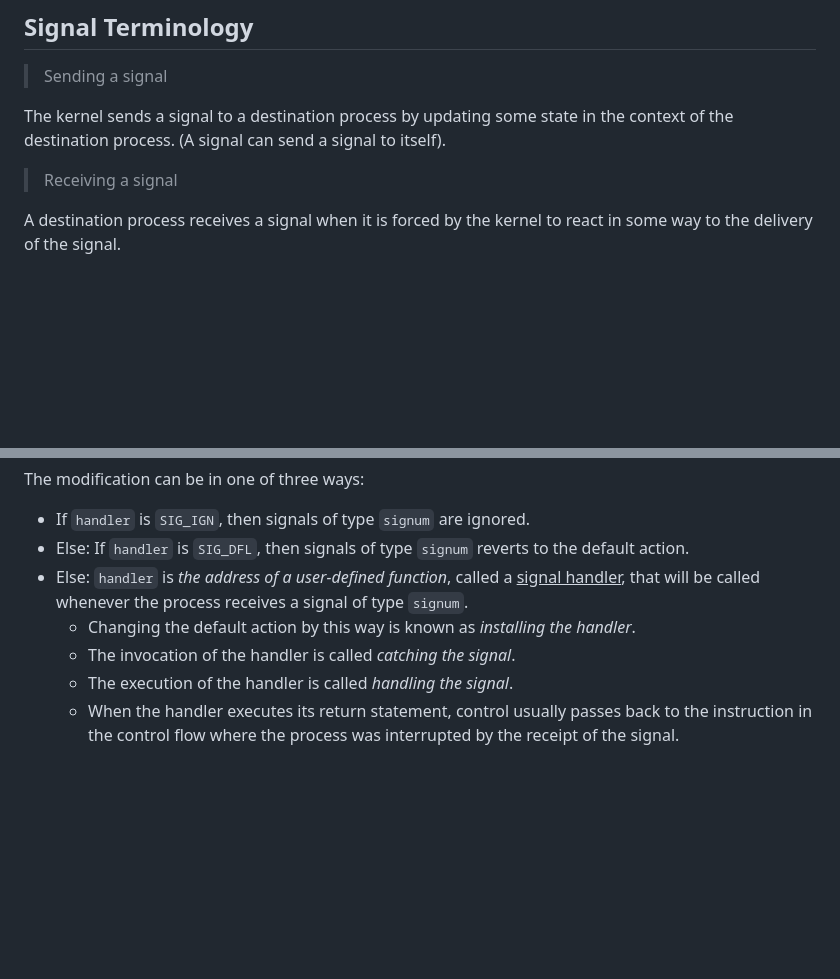
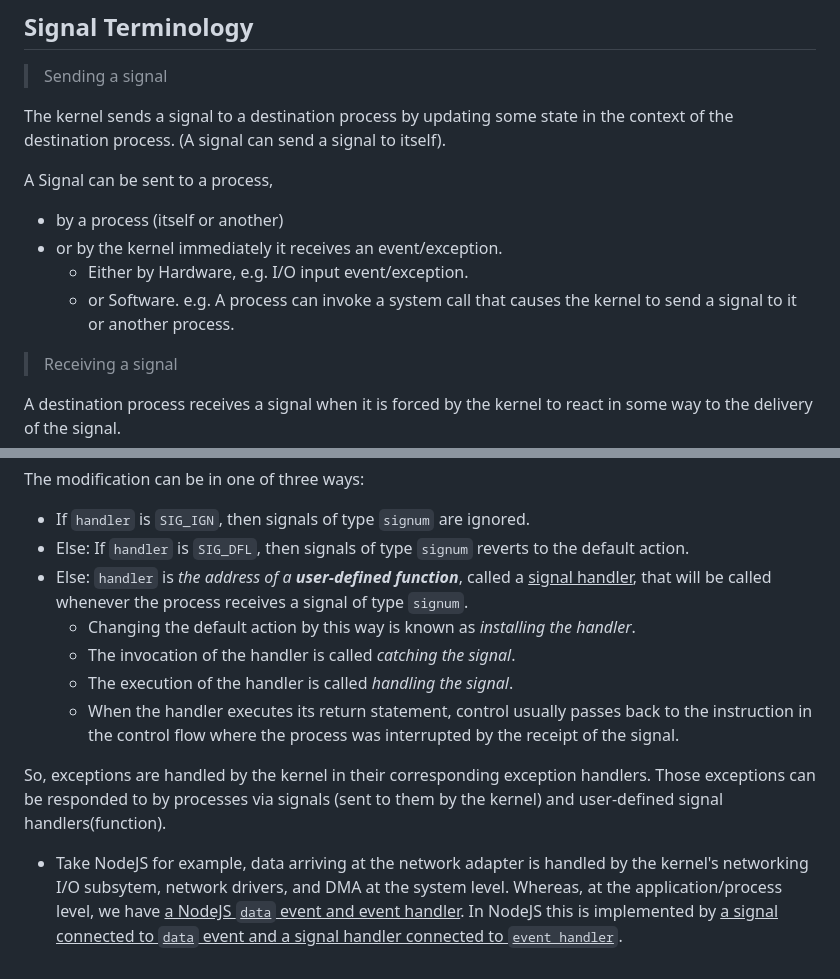
Before and after one commit to the-real-i9/Backend-Topics-Study, a Markdown page: Learn/OS Concepts/Process Management.md, 2 parts joined by grey strips. Drawn GitHub-style; blank space fills up the shorter version.

Commit message:
signals update

```diff
--- a/Learn/OS Concepts/Process Management.md
+++ b/Learn/OS Concepts/Process Management.md
@@ -140,6 +140,12 @@ Other signals corespond to higher-level software events in the kernel or in othe
 
 The kernel sends a signal to a destination process by updating some state in the context of the destination process. (A signal can send a signal to itself).
 
+A Signal can be sent to a process,
+- by a process (itself or another)
+- or by the kernel immediately it receives an event/exception.
+  - Either by Hardware, e.g. I/O input event/exception.
+  - or Software. e.g. A process can invoke a system call that causes the kernel to send a signal to it or another process.
+
 > Receiving a signal
 
 A destination process receives a signal when it is forced by the kernel to react in some way to the delivery of the signal.
@@ -170,8 +176,12 @@ sighandler_t signal(int signum, sighandler_t handler);
 The modification can be in one of three ways:
 - If `handler` is `SIG_IGN`, then signals of type `signum` are ignored.
 - Else: If `handler` is `SIG_DFL`, then signals of type `signum` reverts to the default action.
-- Else: `handler` is *the address of a user-defined function*, called a <u>signal handler</u>, that will be called whenever the process receives a signal of type `signum`.
+- Else: `handler` is *the address of a **user-defined function***, called a <u>signal handler</u>, that will be called whenever the process receives a signal of type `signum`.
   - Changing the default action by this way is known as *installing the handler*.
   - The invocation of the handler is called *catching the signal*.
   - The execution of the handler is called *handling the signal*.
   - When the handler executes its return statement, control usually passes back to the instruction in the control flow where the process was interrupted by the receipt of the signal.
+
+
+So, exceptions are handled by the kernel in their corresponding exception handlers. Those exceptions can be responded to by processes via signals (sent to them by the kernel) and user-defined signal handlers(function).
+- Take NodeJS for example, data arriving at the network adapter is handled by the kernel's networking I/O subsytem, network drivers, and DMA at the system level. Whereas, at the application/process level, we have <u>a NodeJS `data` event and event handler</u>. In NodeJS this is implemented by <u>a signal connected to `data` event and a signal handler connected to `event handler`</u>.
```
